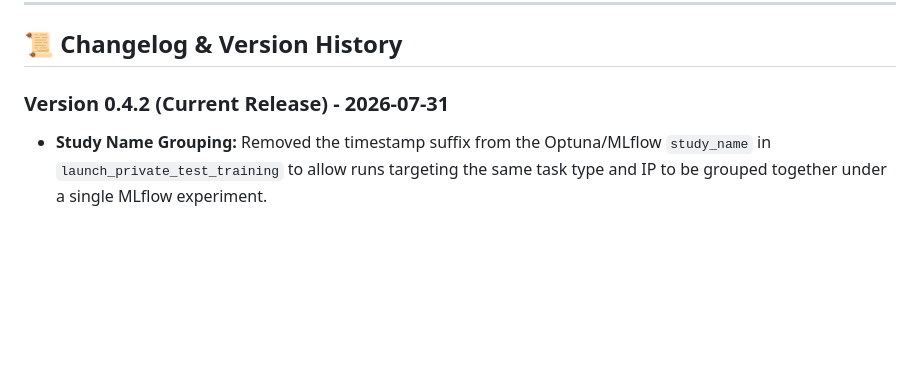
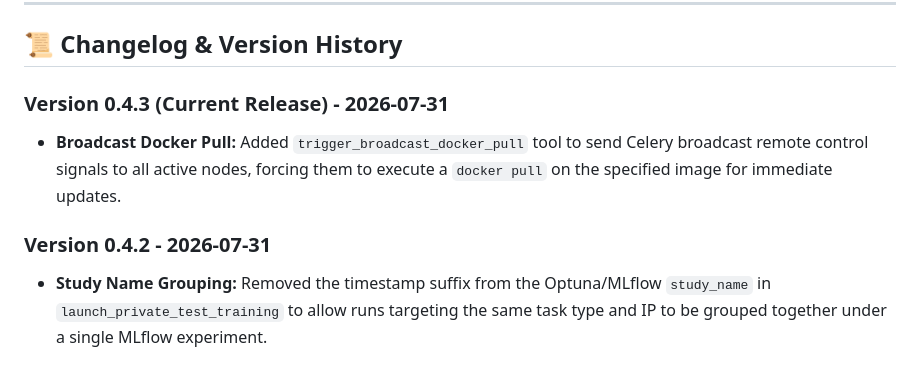
Before and after one commit to wisrovi/wyoloservice2_mcp, a Markdown page: README.md, the part around the change. GitHub-like rendering; blank space fills up the shorter version.

Commit message:
[DOCS] Update mcp README changelog to document Version 0.4.3 release

```diff
--- a/README.md
+++ b/README.md
@@ -206,7 +206,10 @@ For remote dataset validation, it employs the `subprocess` module to orchestrate
 
 ## 📜 Changelog & Version History
 
-### Version 0.4.2 (Current Release) - 2026-07-31
+### Version 0.4.3 (Current Release) - 2026-07-31
+*   **Broadcast Docker Pull:** Added `trigger_broadcast_docker_pull` tool to send Celery broadcast remote control signals to all active nodes, forcing them to execute a `docker pull` on the specified image for immediate updates.
+
+### Version 0.4.2 - 2026-07-31
 *   **Study Name Grouping:** Removed the timestamp suffix from the Optuna/MLflow `study_name` in `launch_private_test_training` to allow runs targeting the same task type and IP to be grouped together under a single MLflow experiment.
 
 ### Version 0.4.1 - 2026-07-31
```
